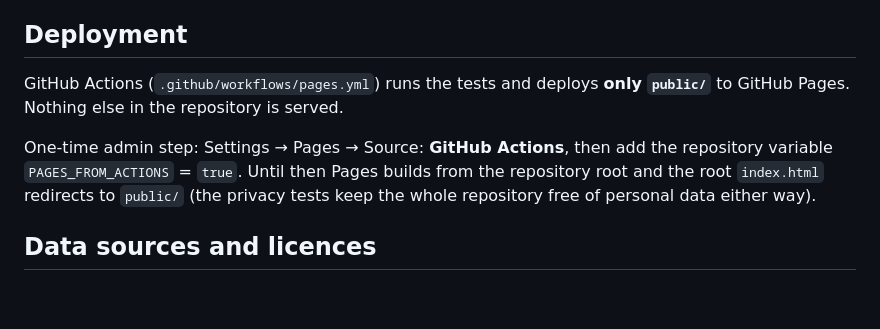
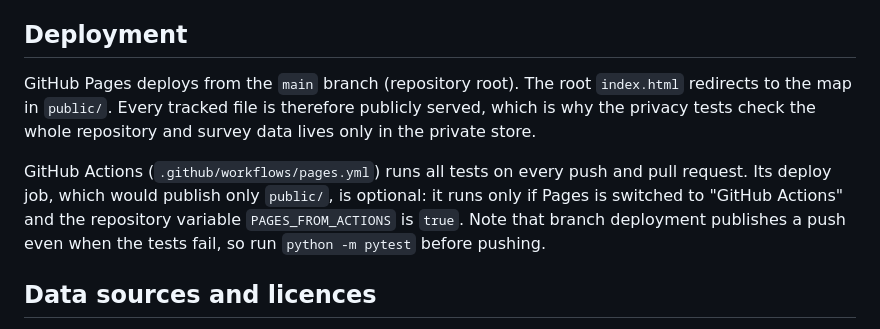
Before and after one commit to ESDUaub2025/Resolve-Mapping, a Markdown page: README.md, the part around the change. Drawn GitHub-style; blank space fills up the shorter version.

Commit message:
README: document branch-based Pages deployment

```diff
--- a/README.md
+++ b/README.md
@@ -66,13 +66,14 @@ are written to `<private store>/staging/review_issues.json`; critical problems s
 
 ## Deployment
 
-GitHub Actions (`.github/workflows/pages.yml`) runs the tests and deploys **only `public/`** to
-GitHub Pages. Nothing else in the repository is served.
+GitHub Pages deploys from the `main` branch (repository root). The root `index.html` redirects
+to the map in `public/`. Every tracked file is therefore publicly served, which is why the privacy
+tests check the whole repository and survey data lives only in the private store.
 
-One-time admin step: Settings → Pages → Source: **GitHub Actions**, then add the repository
-variable `PAGES_FROM_ACTIONS` = `true`. Until then Pages builds from the repository root and the
-root `index.html` redirects to `public/` (the privacy tests keep the whole repository free of
-personal data either way).
+GitHub Actions (`.github/workflows/pages.yml`) runs all tests on every push and pull request. Its
+deploy job, which would publish only `public/`, is optional: it runs only if Pages is switched to
+"GitHub Actions" and the repository variable `PAGES_FROM_ACTIONS` is `true`. Note that branch
+deployment publishes a push even when the tests fail, so run `python -m pytest` before pushing.
 
 ## Data sources and licences
 
```
